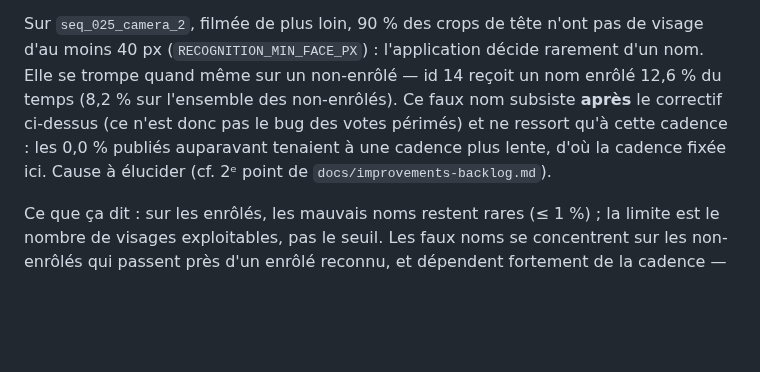
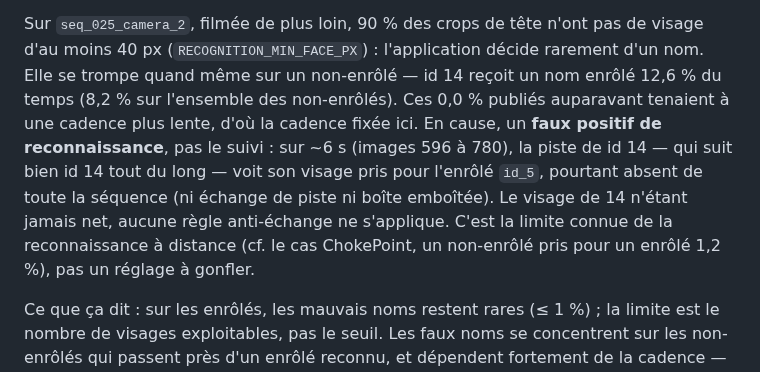
Before and after one commit to Armand-LAUENER/Project_VisionCam, a Markdown page: docs/performance.md, the part around the change. GitHub-like rendering; blank space fills up the shorter version.

```diff
--- a/docs/performance.md
+++ b/docs/performance.md
@@ -178,11 +178,15 @@ fait tomber ce taux de 19,7 % à 0,0 % à cette cadence.
 Sur `seq_025_camera_2`, filmée de plus loin, 90 % des crops de tête n'ont pas
 de visage d'au moins 40 px (`RECOGNITION_MIN_FACE_PX`) : l'application décide
 rarement d'un nom. Elle se trompe quand même sur un non-enrôlé — id 14 reçoit
-un nom enrôlé 12,6 % du temps (8,2 % sur l'ensemble des non-enrôlés). Ce faux
-nom subsiste **après** le correctif ci-dessus (ce n'est donc pas le bug des
-votes périmés) et ne ressort qu'à cette cadence : les 0,0 % publiés auparavant
-tenaient à une cadence plus lente, d'où la cadence fixée ici. Cause à élucider
-(cf. 2ᵉ point de `docs/improvements-backlog.md`).
+un nom enrôlé 12,6 % du temps (8,2 % sur l'ensemble des non-enrôlés). Ces 0,0 %
+publiés auparavant tenaient à une cadence plus lente, d'où la cadence fixée
+ici. En cause, un **faux positif de reconnaissance**, pas le suivi : sur ~6 s
+(images 596 à 780), la piste de id 14 — qui suit bien id 14 tout du long — voit
+son visage pris pour l'enrôlé `id_5`, pourtant absent de toute la séquence (ni
+échange de piste ni boîte emboîtée). Le visage de 14 n'étant jamais net, aucune
+règle anti-échange ne s'applique. C'est la limite connue de la reconnaissance à
+distance (cf. le cas ChokePoint, un non-enrôlé pris pour un enrôlé 1,2 %), pas
+un réglage à gonfler.
 
 Ce que ça dit : sur les enrôlés, les mauvais noms restent rares (≤ 1 %) ; la
 limite est le nombre de visages exploitables, pas le seuil. Les faux noms se
```
Also changed, not shown: docs/improvements-backlog.md (+7 -3 lines).
